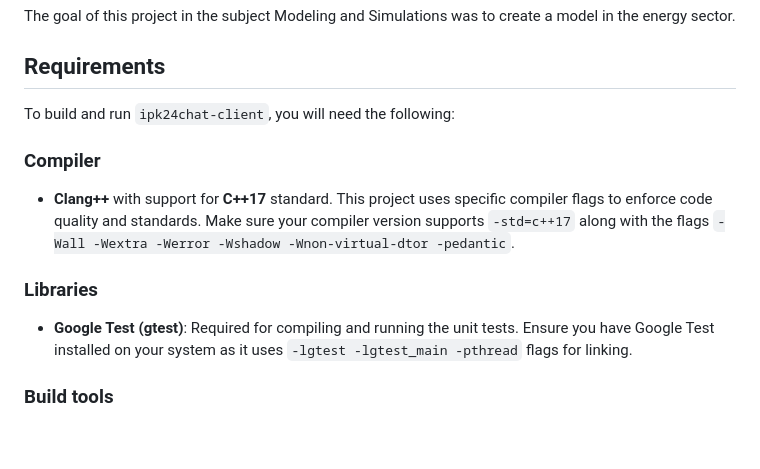
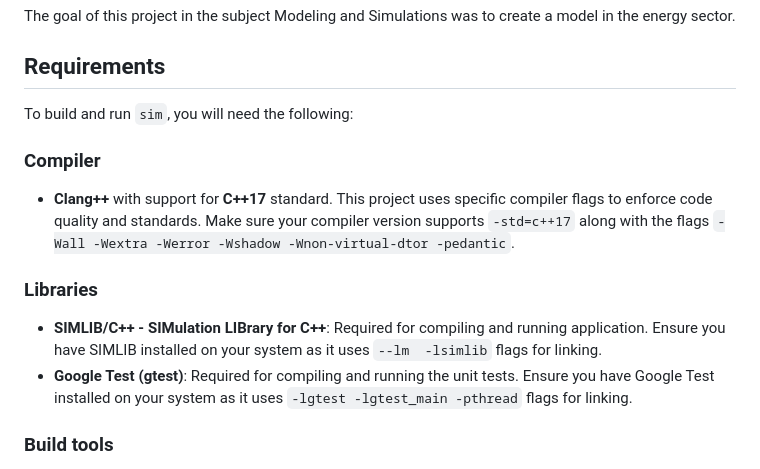
Before and after one commit to Doly02/ims-proj, a Markdown page: README.md, the part around the change. GitHub-like rendering; blank space fills up the shorter version.

Commit message:
[Docs] Updates README.md.

```diff
--- a/README.md
+++ b/README.md
@@ -5,12 +5,13 @@
 
 The goal of this project in the subject Modeling and Simulations was to create a model in the energy sector.
 ## Requirements
-To build and run `ipk24chat-client`, you will need the following:
+To build and run `sim`, you will need the following:
 
 ### Compiler
 - **Clang++** with support for **C++17** standard. This project uses specific compiler flags to enforce code quality and standards. Make sure your compiler version supports `-std=c++17` along with the flags `-Wall -Wextra -Werror -Wshadow -Wnon-virtual-dtor -pedantic`.
 
 ### Libraries
+- **SIMLIB/C++ - SIMulation LIBrary for C++**: Required for compiling and running application. Ensure you have SIMLIB installed on your system as it uses `--lm  -lsimlib` flags for linking.
 - **Google Test (gtest)**: Required for compiling and running the unit tests. Ensure you have Google Test installed on your system as it uses `-lgtest -lgtest_main -pthread` flags for linking.
 
 ### Build tools
```
